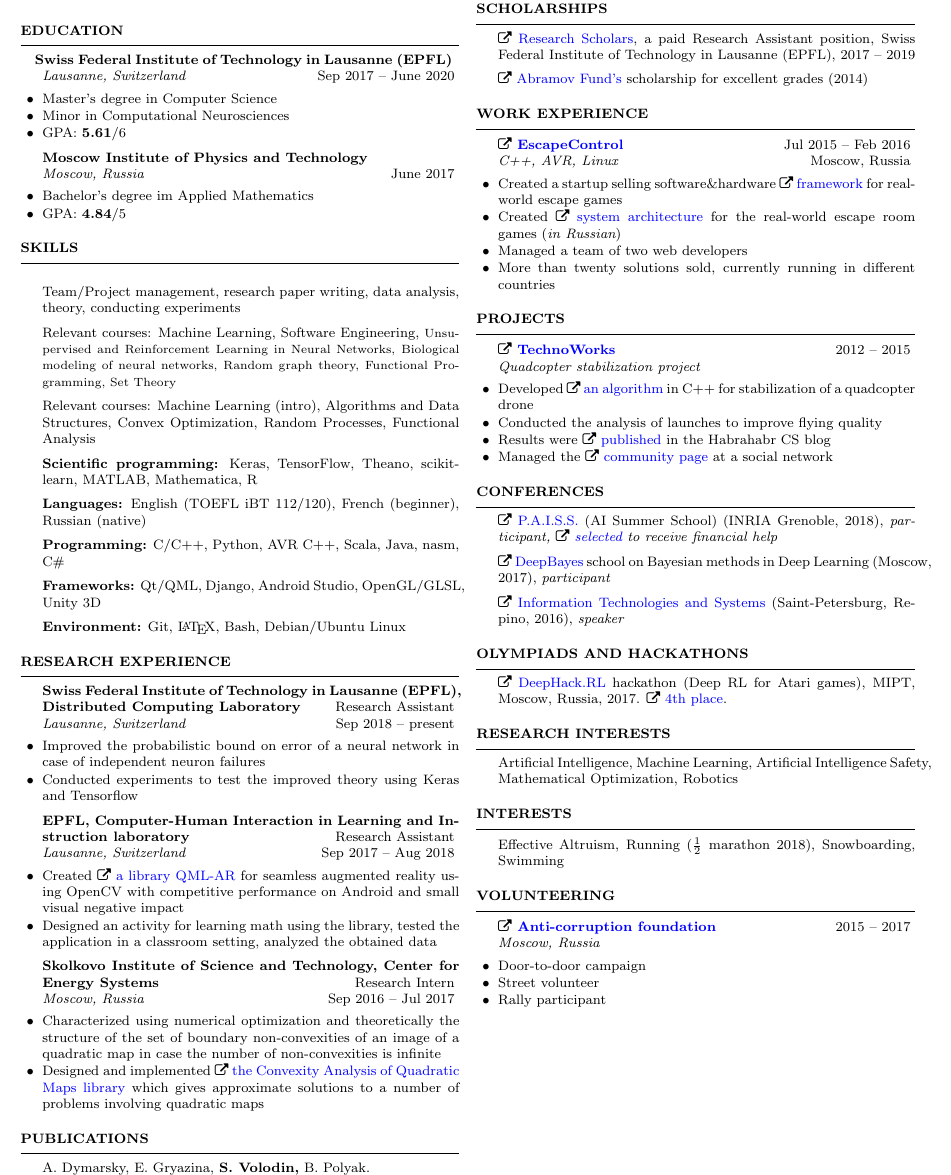
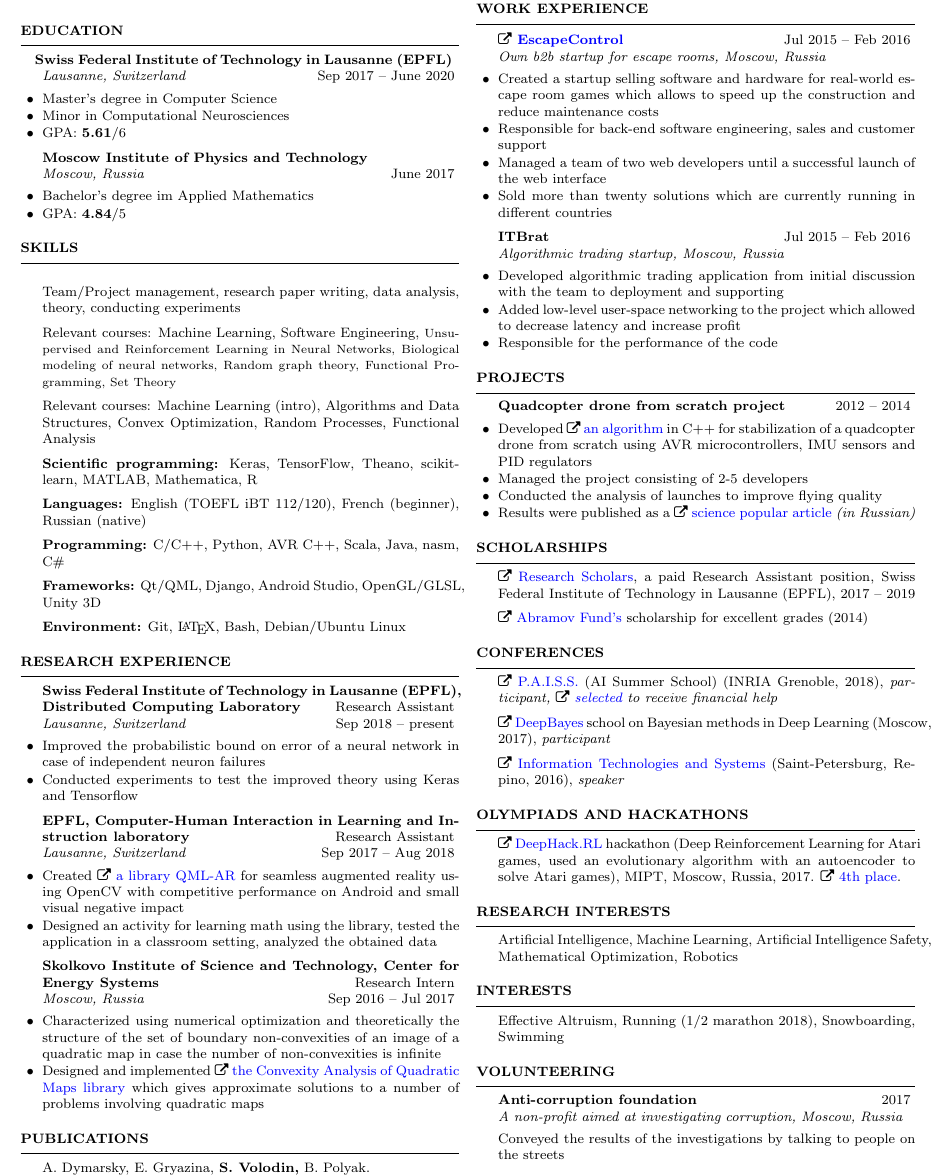
Before and after one commit to sergeivolodin/cv, a LaTeX CV (VolodinSergeiCV.tex): part of the page, cut so that both start at the same text. Compiled offline with pdfLaTeX.

Commit message:
Enable ITBrat (responsible); Add company descriptions

```diff
--- a/VolodinSergeiCV.tex
+++ b/VolodinSergeiCV.tex
@@ -105,27 +105,22 @@
 \item Petrov A., {\bf Volodin S.} \faExternalLink~\href{https://link.springer.com/article/10.1134/S1028335813080041}{Janibekov's effect and the laws of mechanics}. Doklady Akademii Nauk, 2013.
 \end{rSection}
 
-\begin{rSection}{Scholarships}
-	\vspace{-1em}
-	\item \faExternalLink~\href{https://ic.epfl.ch/ResearchScholars}{Research Scholars}, a paid Research Assistant position, Swiss Federal Institute of Technology in Lausanne (EPFL), 2017 -- 2019
-	\item \faExternalLink~\href{http://phystech-foundation.org/}{Abramov Fund's} scholarship for excellent grades (2014)
-\end{rSection}
-
 \begin{rSection}{Work experience}
 	%Gap year Jan 2015 -- Feb 2016
 
-	\begin{rSubsection}{\faExternalLink~\href{http://escapecontrol.ru}{EscapeControl}}{Jul 2015 -- Feb 2016}{C++, AVR, Linux}{Moscow, Russia}
-		\item Created a startup selling software\&hardware \faExternalLink~\href{http://demo:demo@ec3.pagekite.escapecontrol.ru}{framework} for real-world escape games
-		\item Created \faExternalLink~\href{http://habr.ru/p/258585/}{system architecture} for the real-world escape room games ({\em in Russian})
-		\item Managed a team of two web developers
-		\item More than twenty solutions sold, currently running in different countries
+	\begin{rSubsection}{\faExternalLink~\href{http://escapecontrol.ru}{EscapeControl}}{Jul 2015 -- Feb 2016}{Own b2b startup for escape rooms, Moscow, Russia}{}
+		\item Created a startup selling software and hardware for real-world escape room games which allows to speed up the construction and reduce maintenance costs
+		\item Responsible for back-end software engineering, sales and customer support
+		\item Managed a team of two web developers until a successful launch of the web interface
+		\item Sold more than twenty solutions which are currently running in different countries
 	\end{rSubsection}
 
-	%\begin{rSubsection}{ITBrat}{Jul 2015 -- Feb 2016}{C++, pthreads, Onload}{Moscow, Russia}
-	%	\item Developed high-frequency trading (cross-border arbitrage) application from initial discussion with the team to deployment and supporting
-	%	\item Added low-level networking to the project using Solarflare OpenOnload library and hardware
-	%	\item Designed and supported the environment for the algorithm: build stage, version control, performance analysis using network dumps
-	%\end{rSubsection}
+	\begin{rSubsection}{ITBrat}{Jul 2015 -- Feb 2016}{Algorithmic trading startup, Moscow, Russia}{}
+		\item Developed algorithmic trading application from initial discussion with the team to deployment and supporting
+		\item Added low-level user-space networking to the project which allowed to decrease latency and increase profit
+		\item Responsible for the performance of the code
+%		\item Designed and supported the environment for the algorithm: build stage, version control, performance analysis using network dumps
+	\end{rSubsection}
 
 	%\begin{rSubsection}{\href{http://phobia.ru}{Claustrophobia}}{July 2014 -- Feb 2015}{Developer}{Moscow, Russia}
 	%	\item Created system architecture for the real-world escape room game
@@ -136,12 +131,18 @@
 \end{rSection}
 
 \begin{rSection}{Projects}
-	\begin{rSubsection}{\faExternalLink~\href{http://web.archive.org/web/20150626102512/http://technoworks.ru:80/}{TechnoWorks}}{2012 -- 2015}{Quadcopter stabilization project}{}
-		\item Developed \faExternalLink~\href{https://github.com/it-workshop/Quadrocopter}{an algorithm} in C++ for stabilization of a quadcopter drone
+	\begin{rSubsection}{Quadcopter drone from scratch project}{2012 -- 2014}{}{}
+		\item Developed \faExternalLink~\href{https://github.com/it-workshop/Quadrocopter}{an algorithm} in C++ for stabilization of a quadcopter drone from scratch using AVR microcontrollers, IMU sensors and PID regulators
+		\item Managed the project consisting of 2-5 developers
 		\item Conducted the analysis of launches to improve flying quality
-		\item Results were \faExternalLink~\href{http://web.archive.org/web/20141016114551/http://habrahabr.ru/company/technoworks/blog/216437/}{published} in the Habrahabr CS blog
-		\item Managed the \faExternalLink~\href{https://vk.com/technoworks}{community page} at a social network
+		\item Results were published as a \faExternalLink~\href{http://web.archive.org/web/20141016114551/http://habrahabr.ru/company/technoworks/blog/216437/}{science popular article} {\em (in Russian)}
 	\end{rSubsection}
+\end{rSection}
+
+\begin{rSection}{Scholarships}
+	\vspace{-1em}
+	\item \faExternalLink~\href{https://ic.epfl.ch/ResearchScholars}{Research Scholars}, a paid Research Assistant position, Swiss Federal Institute of Technology in Lausanne (EPFL), 2017 -- 2019
+	\item \faExternalLink~\href{http://phystech-foundation.org/}{Abramov Fund's} scholarship for excellent grades (2014)
 \end{rSection}
 
 \begin{rSection}{Conferences}
@@ -159,7 +160,7 @@
 
 \begin{rSection}{Olympiads and hackathons}
 \vspace{-1em}
-\item \faExternalLink~\href{http://web.archive.org/web/20170224094223/http://rl.deephack.me/}{DeepHack.RL} hackathon (Deep RL for Atari games), MIPT, Moscow, Russia, 2017. \faExternalLink~\href{https://github.com/sergeivolodin/deephack.rl}{4th place}.
+\item \faExternalLink~\href{http://web.archive.org/web/20170224094223/http://rl.deephack.me/}{DeepHack.RL} hackathon (Deep Reinforcement Learning for Atari games, used an evolutionary algorithm with an autoencoder to solve Atari games), MIPT, Moscow, Russia, 2017. \faExternalLink~\href{https://github.com/sergeivolodin/deephack.rl}{4th place}.
 \end{rSection}
 
 \begin{rSection}{Research interests}
@@ -167,14 +168,12 @@
 \end{rSection}
 
 \begin{rSection}{Interests}
-	Effective Altruism, Running ($\frac{1}{2}$ marathon 2018), Snowboarding, Swimming
+	Effective Altruism, Running ($1/2$ marathon 2018), Snowboarding, Swimming
 \end{rSection}
 
 \begin{rSection}{Volunteering}
-	\begin{rSubsection}{\faExternalLink~\href{https://fbk.info/english/about/}{Anti-corruption foundation}}{2015 -- 2017}{Moscow, Russia}{}
-		\item Door-to-door campaign
-		\item Street volunteer
-		\item Rally participant
+	\begin{rSubsection}{Anti-corruption foundation}{2017}{A non-profit aimed at investigating corruption, Moscow, Russia}{}
+		 Conveyed the results of the investigations by talking to people on the streets
 	\end{rSubsection}
 \end{rSection}
 
```
Also changed, not shown: VolodinSergeiCV.pdf.
